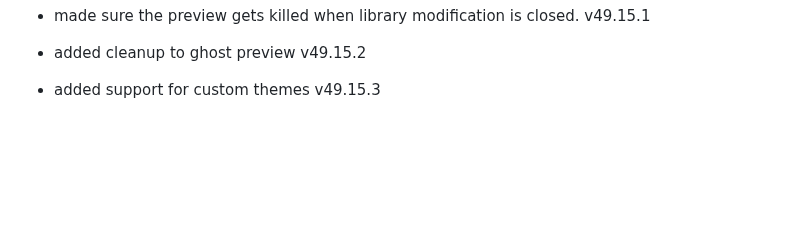
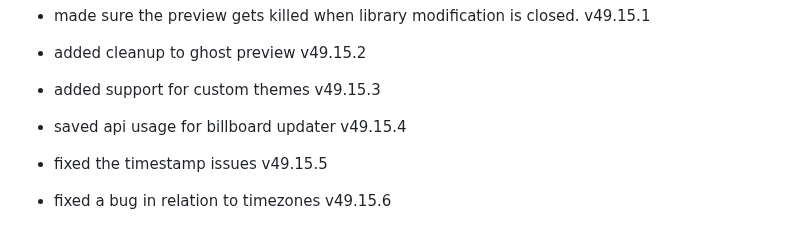
Before and after one commit to fish-aimf/sweetescape-music-player, a Markdown page: public/changelog.md, the part around the change. Drawn GitHub-style; blank space fills up the shorter version.

```diff
--- a/public/changelog.md
+++ b/public/changelog.md
@@ -432,3 +432,6 @@
 - made sure the preview gets killed when library modification is closed. v49.15.1
 - added cleanup to ghost preview v49.15.2
 - added support for custom themes v49.15.3
+- saved api usage for billboard updater v49.15.4
+- fixed the timestamp issues v49.15.5
+- fixed a bug in relation to timezones v49.15.6
```
